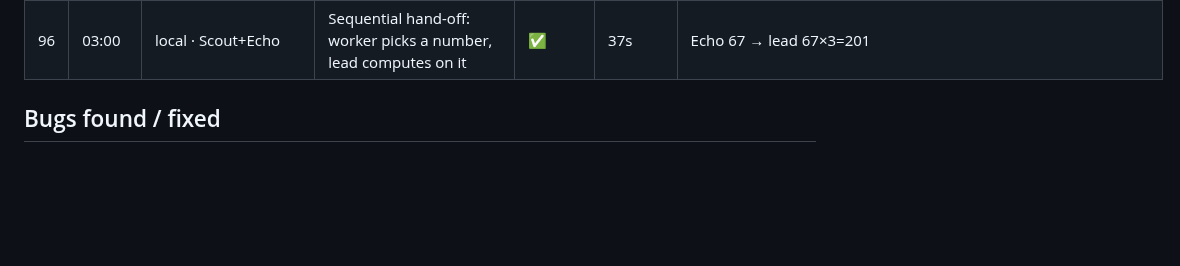
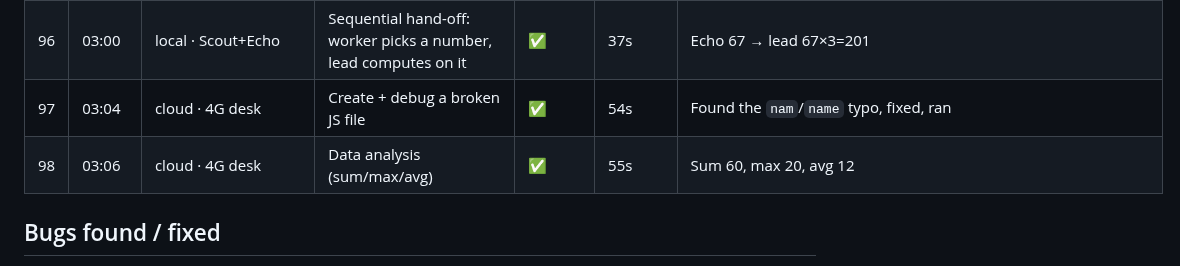
Before and after one commit to sub8bot/Sub8, a Markdown page: testing/soak/2026-09-02.md, the part around the change. Rendered like a GitHub page; blank space fills up the shorter version.

Commit message:
soak: ticks 97-98

```diff
--- a/testing/soak/2026-09-02.md
+++ b/testing/soak/2026-09-02.md
@@ -104,6 +104,8 @@ Legend: ✅ pass · ⚠️ pass with wart · ❌ fail (bug filed/fixed below) ·
 | 94 | 02:54 | local · Scout | Interrupt a running task mid-run (stop), then recover | ✅ | stop @8s → idle @14s | Stop halted the long task, next message answered "7" cleanly |
 | 95 | 02:58 | local | App restart: bots + memory survive | ✅ | ~16s | All 3 bots back running; "Bluefin" codename recalled after restart |
 | 96 | 03:00 | local · Scout+Echo | Sequential hand-off: worker picks a number, lead computes on it | ✅ | 37s | Echo 67 → lead 67×3=201 |
+| 97 | 03:04 | cloud · 4G desk | Create + debug a broken JS file | ✅ | 54s | Found the `nam`/`name` typo, fixed, ran |
+| 98 | 03:06 | cloud · 4G desk | Data analysis (sum/max/avg) | ✅ | 55s | Sum 60, max 20, avg 12 |
 
 ## Bugs found / fixed
 - **Cloud lead report gating**: waits for the whole handoff set before its one turn (parity with local's outstanding set), with a 5-minute straggler cap.
```
